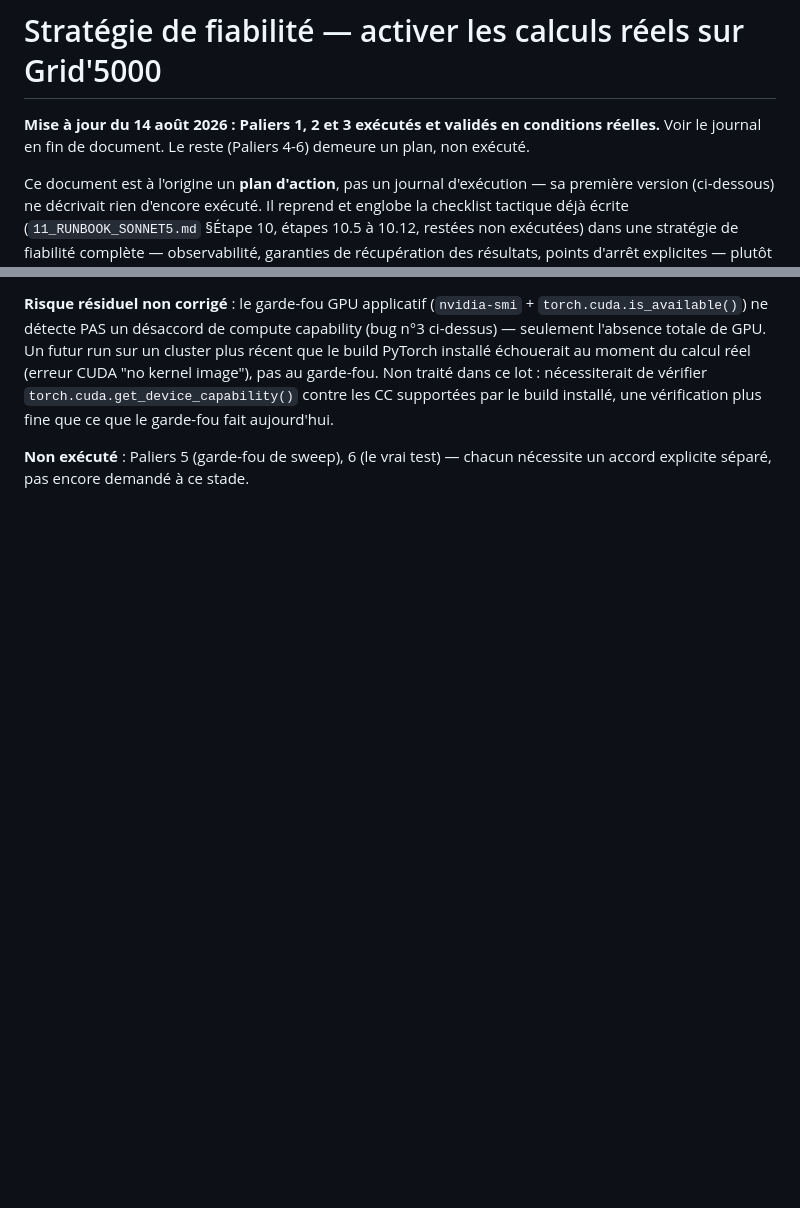
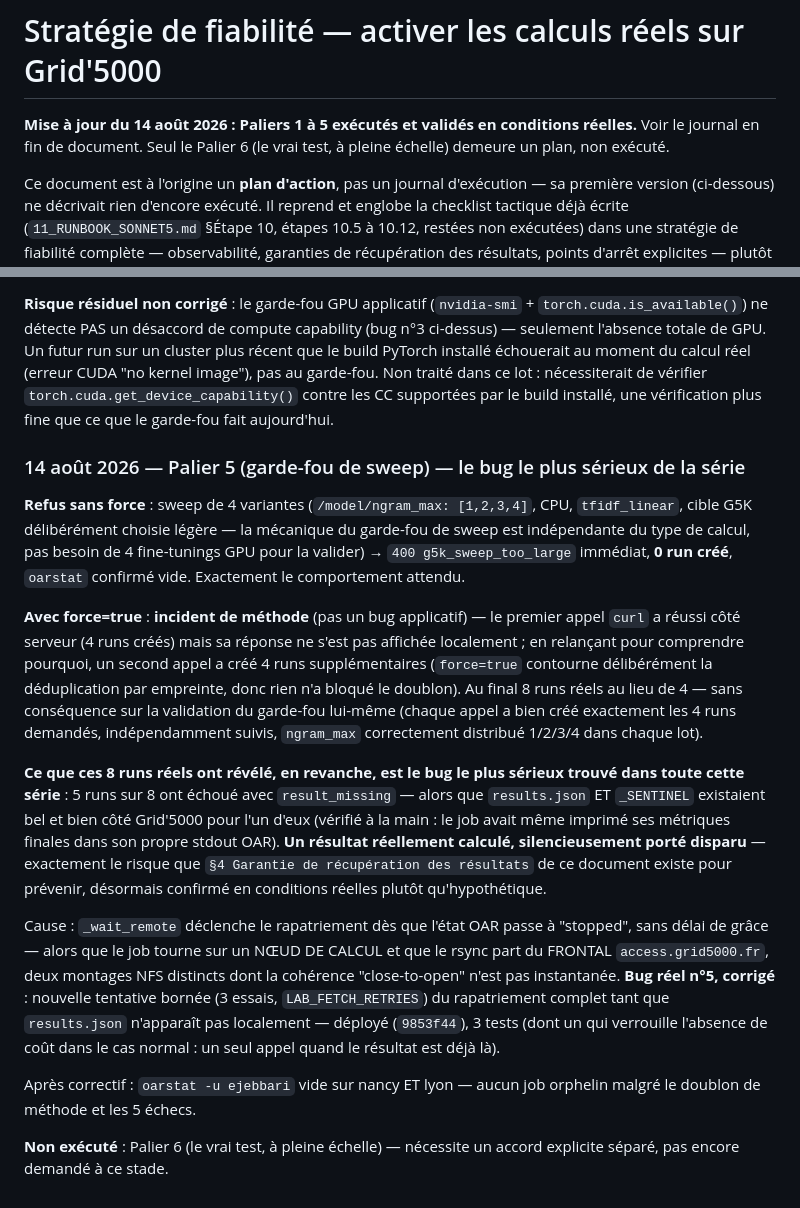
Before and after one commit to elazharjebbari/claire-studio, a Markdown page: docs/pactiva-g5k/12_STRATEGIE_FIABILITE_EXECUTION.md, 2 parts joined by grey strips. Drawn GitHub-style; blank space fills up the shorter version.

Commit message:
Journal : Palier 5 exécuté — 8 runs G5K réels révèlent le bug le plus sérieux de la série
Documentation seule. Garde-fou de sweep validé (refus propre à 4 variantes sans
force, 0 job créé ; acceptation à 4 avec force). Doublon de 4 runs dû à une erreur
de méthode (retry curl aveugle) sans lien avec l'application. Les 8 runs réels ont
révélé une course NFS entre fin de job et rapatriement (5 échecs result_missing sur
des résultats pourtant réellement calculés) — déjà corrigée et déployée (9853f44).

Co-Authored-By: Claude Sonnet 5 <noreply@anthropic.com>
Claude-Session: https://claude.ai/code/session_01Aqv2dPRyD44EScXmHZTKEa

```diff
--- a/docs/pactiva-g5k/12_STRATEGIE_FIABILITE_EXECUTION.md
+++ b/docs/pactiva-g5k/12_STRATEGIE_FIABILITE_EXECUTION.md
@@ -1,8 +1,8 @@
 # Stratégie de fiabilité — activer les calculs réels sur Grid'5000
 
-**Mise à jour du 14 août 2026 : Paliers 1, 2 et 3 exécutés et validés en conditions
-réelles.** Voir le journal en fin de document. Le reste (Paliers 4-6) demeure un plan,
-non exécuté.
+**Mise à jour du 14 août 2026 : Paliers 1 à 5 exécutés et validés en conditions
+réelles.** Voir le journal en fin de document. Seul le Palier 6 (le vrai test, à pleine
+échelle) demeure un plan, non exécuté.
 
 Ce document est à l'origine un **plan d'action**, pas un journal d'exécution — sa
 première version (ci-dessous) ne décrivait rien d'encore exécuté. Il reprend et englobe
@@ -309,5 +309,41 @@ CUDA "no kernel image"), pas au garde-fou. Non traité dans ce lot : nécessiter
 vérifier `torch.cuda.get_device_capability()` contre les CC supportées par le build
 installé, une vérification plus fine que ce que le garde-fou fait aujourd'hui.
 
-**Non exécuté** : Paliers 5 (garde-fou de sweep), 6 (le vrai test) — chacun nécessite
-un accord explicite séparé, pas encore demandé à ce stade.
+### 14 août 2026 — Palier 5 (garde-fou de sweep) — le bug le plus sérieux de la série
+
+**Refus sans force** : sweep de 4 variantes (`/model/ngram_max: [1,2,3,4]`, CPU,
+`tfidf_linear`, cible G5K délibérément choisie légère — la mécanique du garde-fou de
+sweep est indépendante du type de calcul, pas besoin de 4 fine-tunings GPU pour la
+valider) → `400 g5k_sweep_too_large` immédiat, **0 run créé**, `oarstat` confirmé vide.
+Exactement le comportement attendu.
+
+**Avec force=true** : **incident de méthode** (pas un bug applicatif) — le premier
+appel `curl` a réussi côté serveur (4 runs créés) mais sa réponse ne s'est pas affichée
+localement ; en relançant pour comprendre pourquoi, un second appel a créé 4 runs
+supplémentaires (`force=true` contourne délibérément la déduplication par empreinte,
+donc rien n'a bloqué le doublon). Au final 8 runs réels au lieu de 4 — sans
+conséquence sur la validation du garde-fou lui-même (chaque appel a bien créé
+exactement les 4 runs demandés, indépendamment suivis, `ngram_max` correctement
+distribué 1/2/3/4 dans chaque lot).
+
+**Ce que ces 8 runs réels ont révélé, en revanche, est le bug le plus sérieux trouvé
+dans toute cette série** : 5 runs sur 8 ont échoué avec `result_missing` — alors que
+`results.json` ET `_SENTINEL` existaient bel et bien côté Grid'5000 pour l'un d'eux
+(vérifié à la main : le job avait même imprimé ses métriques finales dans son propre
+stdout OAR). **Un résultat réellement calculé, silencieusement porté disparu** —
+exactement le risque que `§4 Garantie de récupération des résultats` de ce document
+existe pour prévenir, désormais confirmé en conditions réelles plutôt qu'hypothétique.
+
+Cause : `_wait_remote` déclenche le rapatriement dès que l'état OAR passe à "stopped",
+sans délai de grâce — alors que le job tourne sur un NŒUD DE CALCUL et que le rsync
+part du FRONTAL `access.grid5000.fr`, deux montages NFS distincts dont la cohérence
+"close-to-open" n'est pas instantanée. **Bug réel n°5, corrigé** : nouvelle tentative
+bornée (3 essais, `LAB_FETCH_RETRIES`) du rapatriement complet tant que `results.json`
+n'apparaît pas localement — déployé (`9853f44`), 3 tests (dont un qui verrouille
+l'absence de coût dans le cas normal : un seul appel quand le résultat est déjà là).
+
+Après correctif : `oarstat -u ejebbari` vide sur nancy ET lyon — aucun job orphelin
+malgré le doublon de méthode et les 5 échecs.
+
+**Non exécuté** : Palier 6 (le vrai test, à pleine échelle) — nécessite un accord
+explicite séparé, pas encore demandé à ce stade.
```
